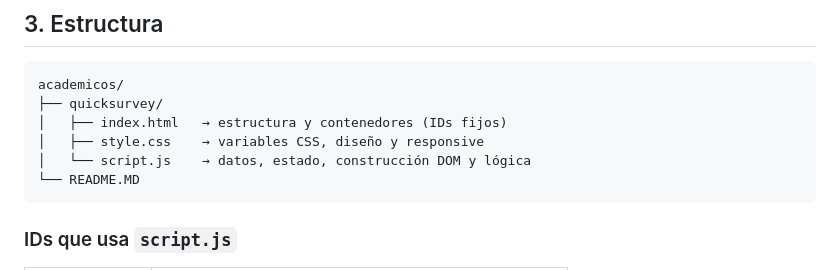
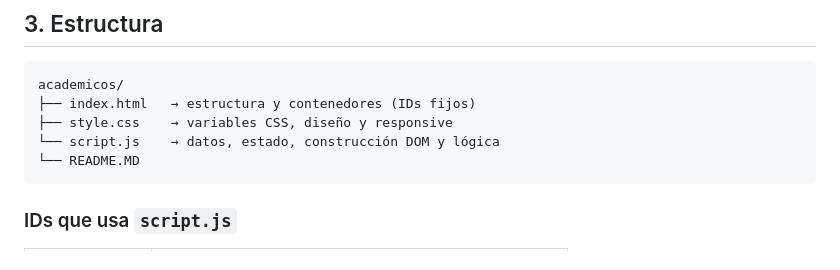
Before and after one commit to Dekster0001/Encuesta-Interactivo, a Markdown page: README.MD, the part around the change. Rendered like a GitHub page.

Commit message:
Ajustes internos

````diff
--- a/README.MD
+++ b/README.MD
@@ -32,10 +32,9 @@ Abre `quicksurvey/index.html` con doble clic. No necesita servidor, internet ni
 
 ```
 academicos/
-├── quicksurvey/
-│   ├── index.html   → estructura y contenedores (IDs fijos)
-│   ├── style.css    → variables CSS, diseño y responsive
-│   └── script.js    → datos, estado, construcción DOM y lógica
+├── index.html   → estructura y contenedores (IDs fijos)
+├── style.css    → variables CSS, diseño y responsive
+└── script.js    → datos, estado, construcción DOM y lógica
 └── README.MD
 ```
 
````
